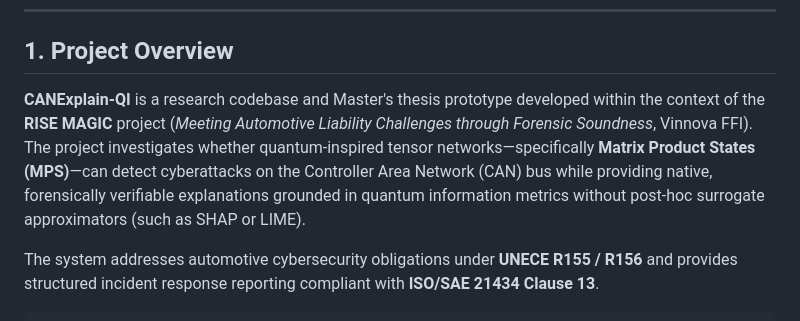
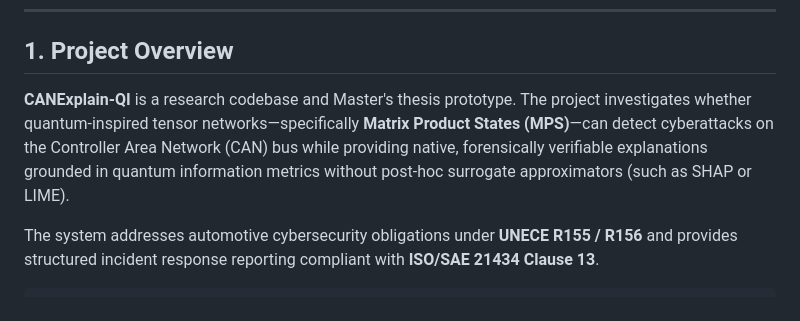
Before and after one commit to itssaideep/CANexplain, a Markdown page: README.md, the part around the change. Drawn GitHub-style.

```diff
--- a/README.md
+++ b/README.md
@@ -12,7 +12,7 @@
 
 ## 1. Project Overview
 
-**CANExplain-QI** is a research codebase and Master's thesis prototype developed within the context of the **RISE MAGIC** project (*Meeting Automotive Liability Challenges through Forensic Soundness*, Vinnova FFI). The project investigates whether quantum-inspired tensor networks—specifically **Matrix Product States (MPS)**—can detect cyberattacks on the Controller Area Network (CAN) bus while providing native, forensically verifiable explanations grounded in quantum information metrics without post-hoc surrogate approximators (such as SHAP or LIME).
+**CANExplain-QI** is a research codebase and Master's thesis prototype. The project investigates whether quantum-inspired tensor networks—specifically **Matrix Product States (MPS)**—can detect cyberattacks on the Controller Area Network (CAN) bus while providing native, forensically verifiable explanations grounded in quantum information metrics without post-hoc surrogate approximators (such as SHAP or LIME).
 
 The system addresses automotive cybersecurity obligations under **UNECE R155 / R156** and provides structured incident response reporting compliant with **ISO/SAE 21434 Clause 13**.
 
```
Also changed, not shown: docs/STUDY_RESULTS.md (+1 -1 lines).
